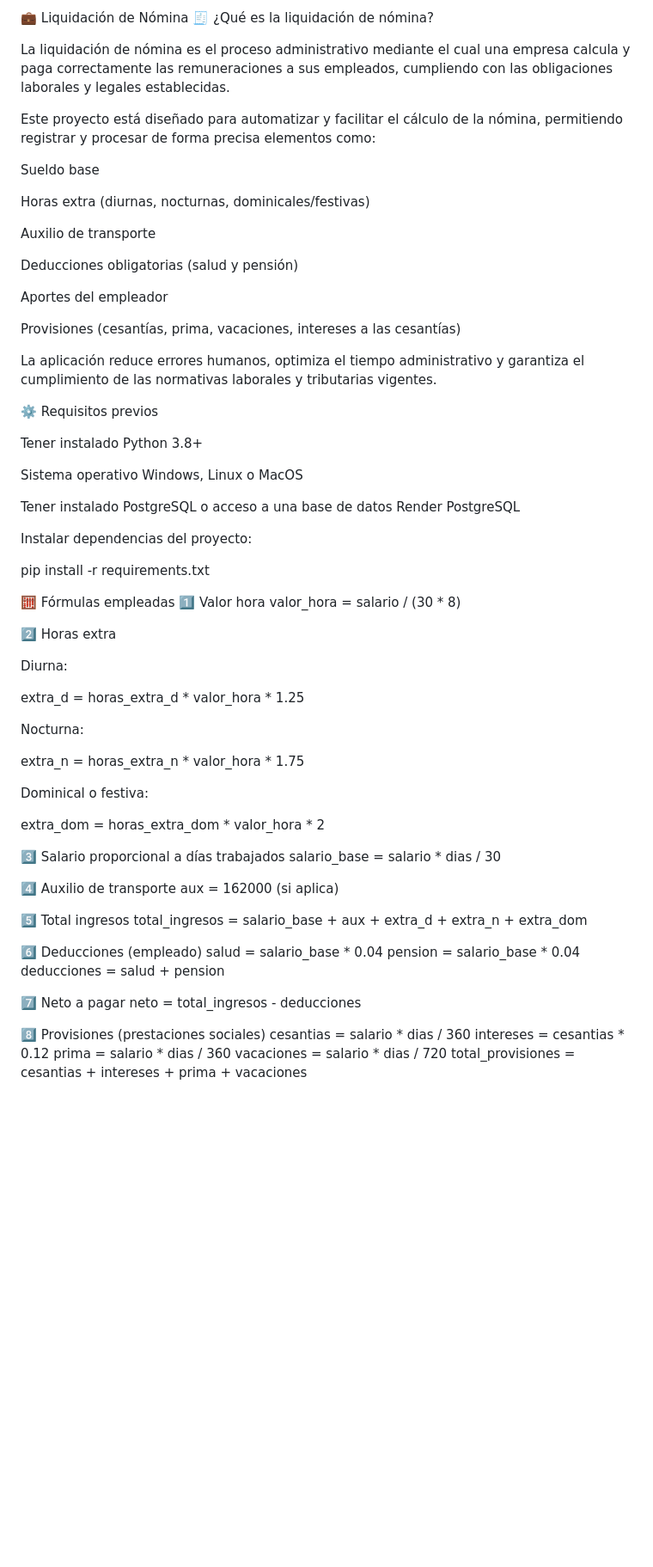
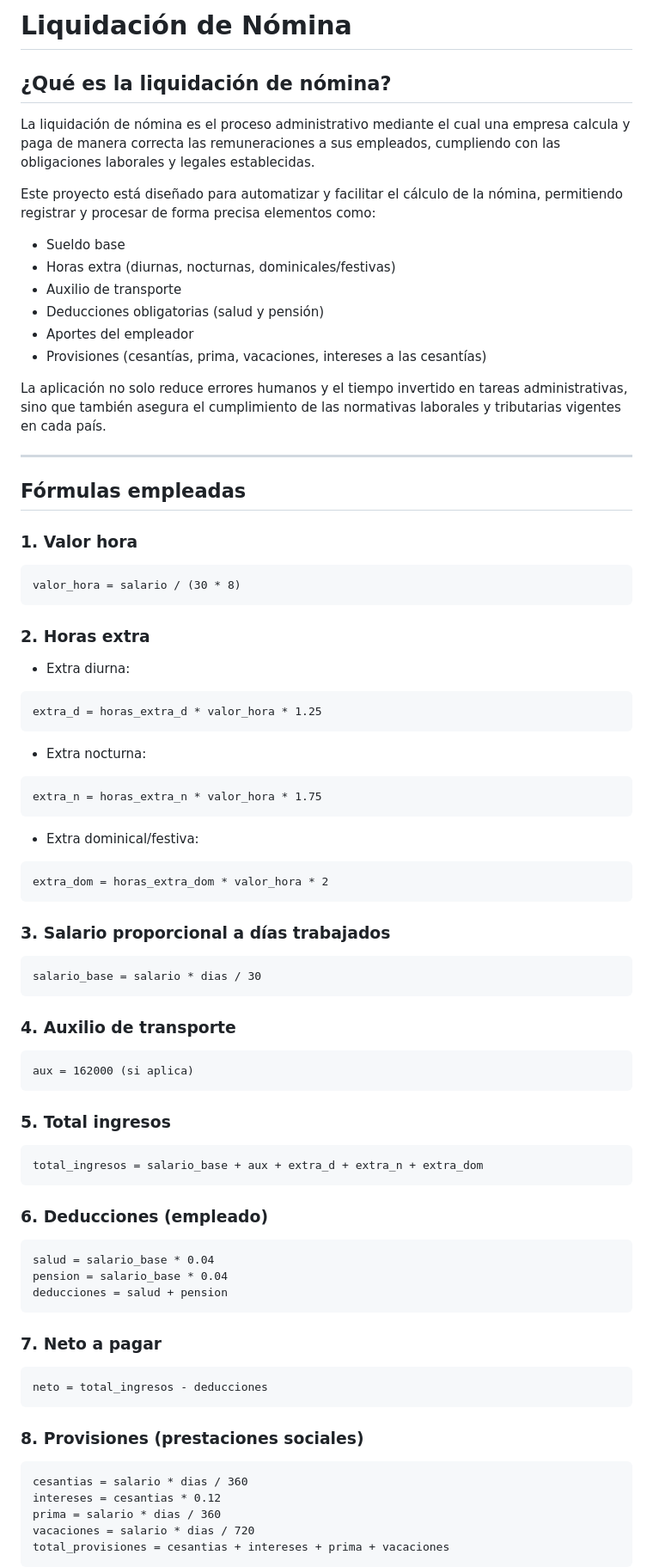
Before and after one commit to juanmanu12-dot/Liquidaci-n_nomina-, a Markdown page: README.md, the part around one of its changes. Shown at 86% size. GitHub-like rendering; blank space fills up the shorter version.

Commit message:
Revise README for clarity and structure
Updated README to improve structure and clarity, added usage instructions, and fixed formatting issues.

````diff
--- a/README.md
+++ b/README.md
@@ -1,77 +1,89 @@
-💼 Liquidación de Nómina
-🧾 ¿Qué es la liquidación de nómina?
+#  Liquidación de Nómina
 
-La liquidación de nómina es el proceso administrativo mediante el cual una empresa calcula y paga correctamente las remuneraciones a sus empleados, cumpliendo con las obligaciones laborales y legales establecidas.
+##  ¿Qué es la liquidación de nómina?
+
+La liquidación de nómina es el proceso administrativo mediante el cual una empresa calcula y paga de manera correcta las remuneraciones a sus empleados, cumpliendo con las obligaciones laborales y legales establecidas.
 
 Este proyecto está diseñado para automatizar y facilitar el cálculo de la nómina, permitiendo registrar y procesar de forma precisa elementos como:
 
-Sueldo base
+* Sueldo base
+* Horas extra (diurnas, nocturnas, dominicales/festivas)
+* Auxilio de transporte
+* Deducciones obligatorias (salud y pensión)
+* Aportes del empleador
+* Provisiones (cesantías, prima, vacaciones, intereses a las cesantías)
 
-Horas extra (diurnas, nocturnas, dominicales/festivas)
+La aplicación no solo reduce errores humanos y el tiempo invertido en tareas administrativas, sino que también asegura el cumplimiento de las normativas laborales y tributarias vigentes en cada país.
 
-Auxilio de transporte
+---
 
-Deducciones obligatorias (salud y pensión)
+##  Fórmulas empleadas
 
-Aportes del empleador
+### 1. Valor hora
 
-Provisiones (cesantías, prima, vacaciones, intereses a las cesantías)
+```
+valor_hora = salario / (30 * 8)
+```
 
-La aplicación reduce errores humanos, optimiza el tiempo administrativo y garantiza el cumplimiento de las normativas laborales y tributarias vigentes.
+### 2. Horas extra
 
-⚙️ Requisitos previos
+* Extra diurna:
 
-Tener instalado Python 3.8+
+```
+extra_d = horas_extra_d * valor_hora * 1.25
+```
 
-Sistema operativo Windows, Linux o MacOS
+* Extra nocturna:
 
-Tener instalado PostgreSQL o acceso a una base de datos Render PostgreSQL
+```
+extra_n = horas_extra_n * valor_hora * 1.75
+```
 
-Instalar dependencias del proyecto:
+* Extra dominical/festiva:
 
-pip install -r requirements.txt
+```
+extra_dom = horas_extra_dom * valor_hora * 2
+```
 
-🧮 Fórmulas empleadas
-1️⃣ Valor hora
-valor_hora = salario / (30 * 8)
+### 3. Salario proporcional a días trabajados
 
-2️⃣ Horas extra
+```
+salario_base = salario * dias / 30
+```
 
-Diurna:
+### 4. Auxilio de transporte
 
-extra_d = horas_extra_d * valor_hora * 1.25
+```
+aux = 162000 (si aplica)
+```
 
+### 5. Total ingresos
 
-Nocturna:
+```
+total_ingresos = salario_base + aux + extra_d + extra_n + extra_dom
+```
 
-extra_n = horas_extra_n * valor_hora * 1.75
+### 6. Deducciones (empleado)
 
-
-Dominical o festiva:
-
-extra_dom = horas_extra_dom * valor_hora * 2
-
-3️⃣ Salario proporcional a días trabajados
-salario_base = salario * dias / 30
-
-4️⃣ Auxilio de transporte
-aux = 162000 (si aplica)
-
-5️⃣ Total ingresos
-total_ingresos = salario_base + aux + extra_d + extra_n + extra_dom
-
-6️⃣ Deducciones (empleado)
+```
 salud = salario_base * 0.04
 pension = salario_base * 0.04
 deducciones = salud + pension
+```
 
-7️⃣ Neto a pagar
+### 7. Neto a pagar
+
+```
 neto = total_ingresos - deducciones
+```
 
-8️⃣ Provisiones (prestaciones sociales)
+### 8. Provisiones (prestaciones sociales)
+
+```
 cesantias = salario * dias / 360
 intereses = cesantias * 0.12
 prima = salario * dias / 360
 vacaciones = salario * dias / 720
 total_provisiones = cesantias + intereses + prima + vacaciones
+```
 
````
Also changed, not shown: other parts of README.md (+67 -174 lines).
